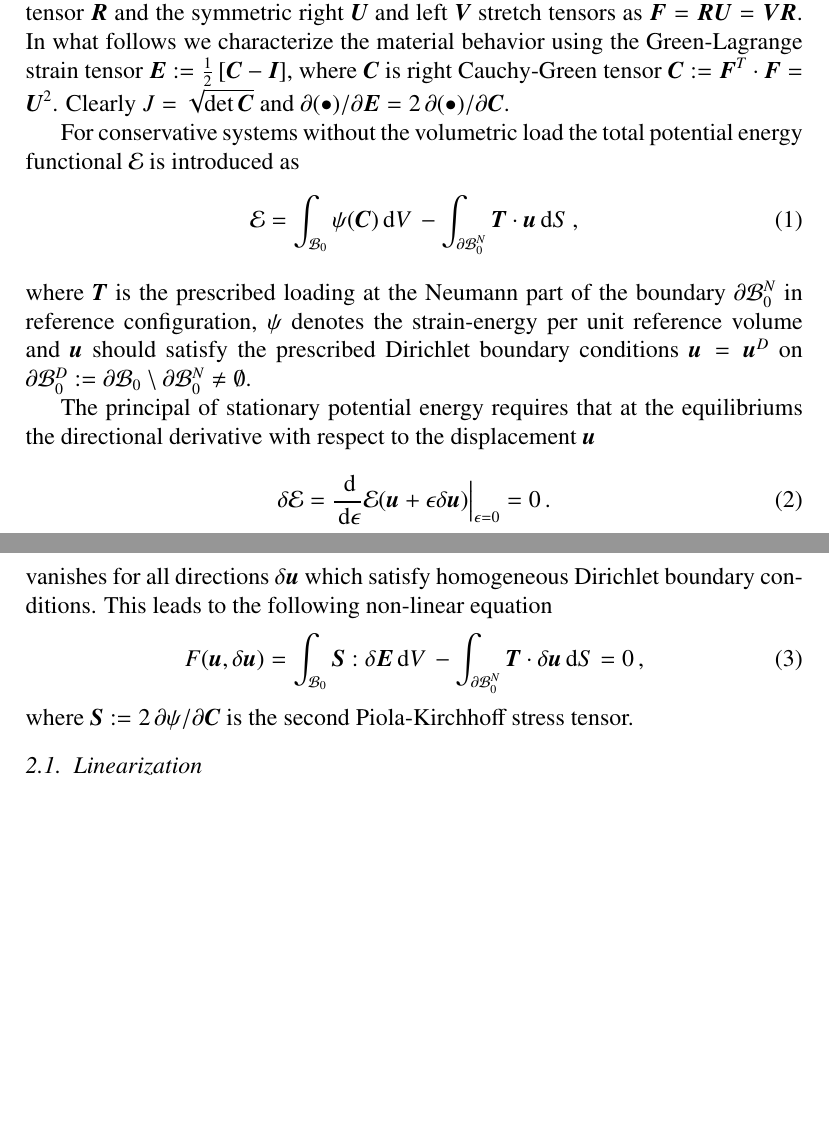
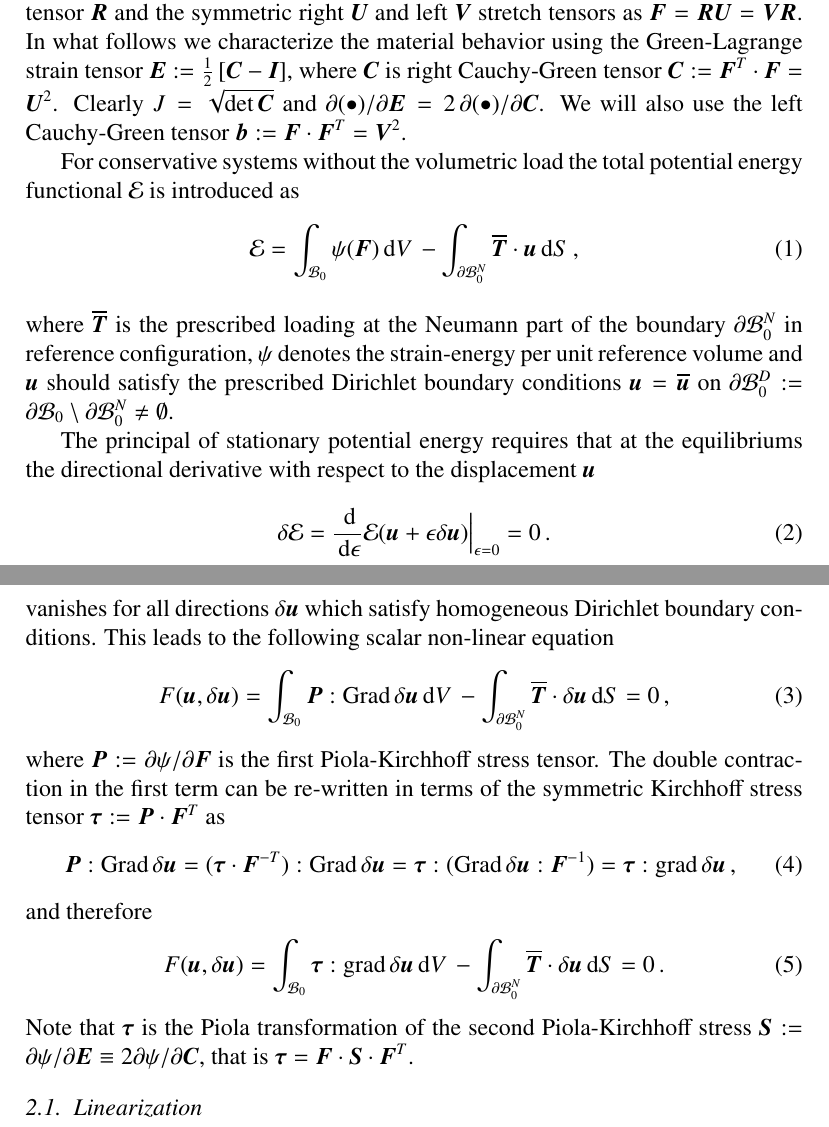
Before and after one commit to davydden/large-strain-matrix-free, a LaTeX paper (doc/large_strain.tex): two parts of pages 3 and 4 of 19, joined at a grey line, cut so that both start at the same text, the shorter picture padded with empty space. Compiled offline with pdfLaTeX.

Commit message:
finally get to the correct weak form

```diff
--- a/doc/large_strain.tex
+++ b/doc/large_strain.tex
@@ -195,15 +195,15 @@ Deformation gradient can be split in the proper orthogonal rotation tensor $\gz
 %
 % strain measures
 %
-In what follows we characterize the material behavior using the Green-Lagrange strain tensor $\gz E:=\frac{1}{2}\left[\gz C - \gz I\right]$, where $\gz C$ is right Cauchy-Green tensor $\gz C := \gz F^T \cdot \gz F = \gz U^2$. Clearly $J = \sqrt{\det \gz C}$ and $\partial (\bullet)/\partial \gz E = 2\, \partial (\bullet)/\partial \gz C$.
+In what follows we characterize the material behavior using the Green-Lagrange strain tensor $\gz E:=\frac{1}{2}\left[\gz C - \gz I\right]$, where $\gz C$ is right Cauchy-Green tensor $\gz C := \gz F^T \cdot \gz F = \gz U^2$. Clearly $J = \sqrt{\det \gz C}$ and $\partial (\bullet)/\partial \gz E = 2\, \partial (\bullet)/\partial \gz C$. We will also use the left Cauchy-Green tensor $\gz b := \gz F \cdot \gz F^T = \gz V^2$.
 
 For conservative systems without the volumetric load the total potential energy functional $\mcl E$ is introduced as
 \begin{align}
 \mcl E =
-\int_{\mcl B_0} \mcl \psi(\gz C) \d V \,
-- \int_{\partial \mcl B_0^N} \gz T \cdot \gz u \d S \, ,
+\int_{\mcl B_0} \mcl \psi(\gz F) \d V \,
+- \int_{\partial \mcl B_0^N} \overline{\gz T} \cdot \gz u \d S \, ,
 \end{align}
-where $\gz T$ is the prescribed loading at the Neumann part of the boundary $\partial \mcl B_0^N$ in reference configuration, $\mcl \psi$ denotes the strain-energy per unit reference volume and $\gz u$ should satisfy the prescribed Dirichlet boundary conditions $\gz u = \gz u^D$ on $\partial \mcl B_0^D := \partial \mcl B_0 \setminus \partial \mcl B_0^N \neq \emptyset $.
+where $\overline{\gz T}$ is the prescribed loading at the Neumann part of the boundary $\partial \mcl B_0^N$ in reference configuration, $\mcl \psi$ denotes the strain-energy per unit reference volume and $\gz u$ should satisfy the prescribed Dirichlet boundary conditions $\gz u = \overline{\gz u}$ on $\partial \mcl B_0^D := \partial \mcl B_0 \setminus \partial \mcl B_0^N \neq \emptyset $.
 
 The principal of stationary potential energy requires that at the equilibriums the directional derivative with respect to the displacement $\gz u$
 \begin{align}
@@ -213,16 +213,32 @@ The principal of stationary potential energy requires that at the equilibriums t
 \end{align}
 vanishes for all directions $\delta \gz u$ which satisfy homogeneous Dirichlet boundary conditions.
 %
-This leads to the following non-linear equation
+This leads to the following scalar non-linear equation
 \begin{align}
 F(\gz u, \delta \gz u) =
-\int_{\mcl B_0} \gz S : \delta \gz E \d V \,
+\int_{\mcl B_0} \gz P : \Grad \, \delta \gz u \d V \,
 -
-\int_{\partial \mcl B_0^N} \gz T \cdot \delta \gz u \d S
+\int_{\partial \mcl B_0^N} \overline{\gz T} \cdot \delta \gz u \d S
 = 0 \, ,
 \end{align}
-where $\gz S := 2\, \partial \mcl \psi / \partial \gz C$ is the second Piola-Kirchhoff stress tensor.
-
+where $\gz P := \partial \mcl \psi / \partial \gz F$ is the first Piola-Kirchhoff stress tensor.
+The double contraction in the first term can be re-written in terms of the symmetric Kirchhoff stress tensor $\gz \tau := \gz P \cdot \gz F^T$ as
+\begin{align}
+\gz P : \Grad \, \delta \gz u =
+(\gz \tau \cdot \gz F^{-T}) : \Grad \, \delta \gz u =
+\gz \tau : (\Grad \, \delta \gz u : \gz F^{-1}) =
+\gz \tau : \grad \, \delta \gz u \, ,
+\end{align}
+and therefore
+\begin{align}
+  F(\gz u, \delta \gz u) =
+  \int_{\mcl B_0} \gz \tau : \grad \, \delta \gz u \d V \,
+  -
+  \int_{\partial \mcl B_0^N} \overline{\gz T} \cdot \delta \gz u \d S
+  = 0 \, .
+\end{align}
+Note that $\gz \tau$ is the Piola transformation of the second Piola-Kirchhoff stress $\gz S := \partial \mcl \psi / \partial \gz E \equiv 2 \partial \mcl \psi / \partial \gz C$,
+that is $\gz \tau = \gz F \cdot \gz S \cdot \gz F^T$.
 
 \subsection{Linearization}
 
```
